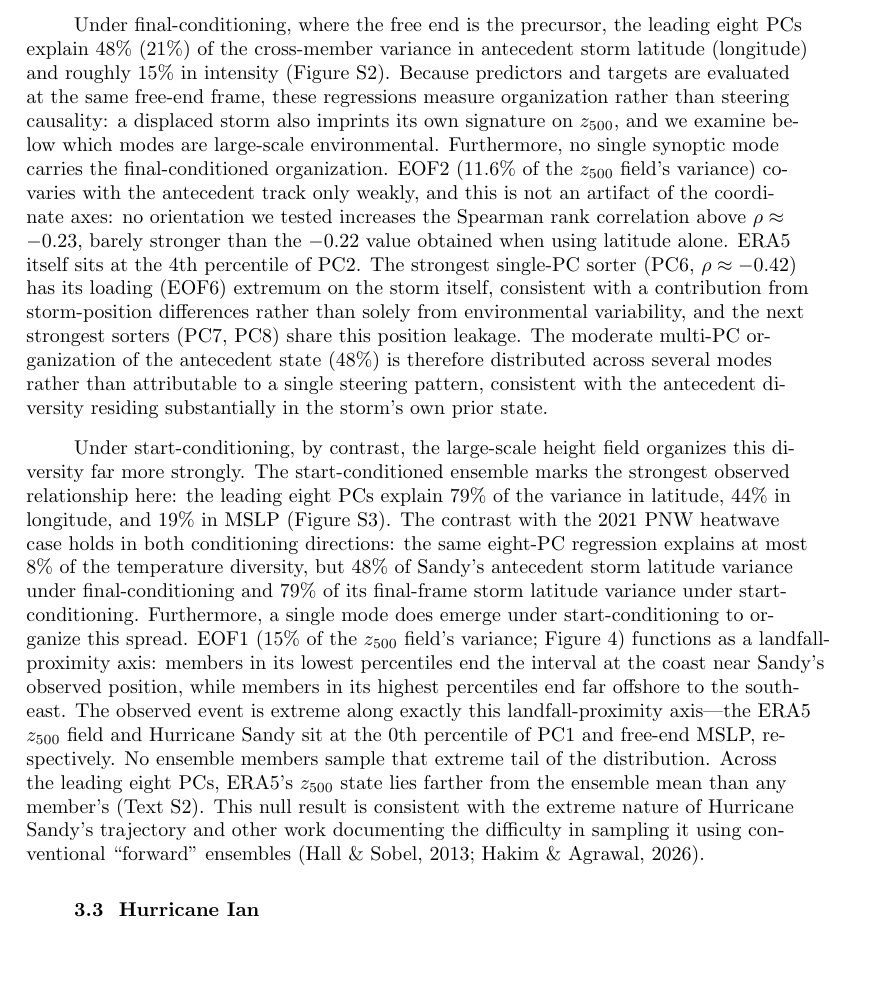
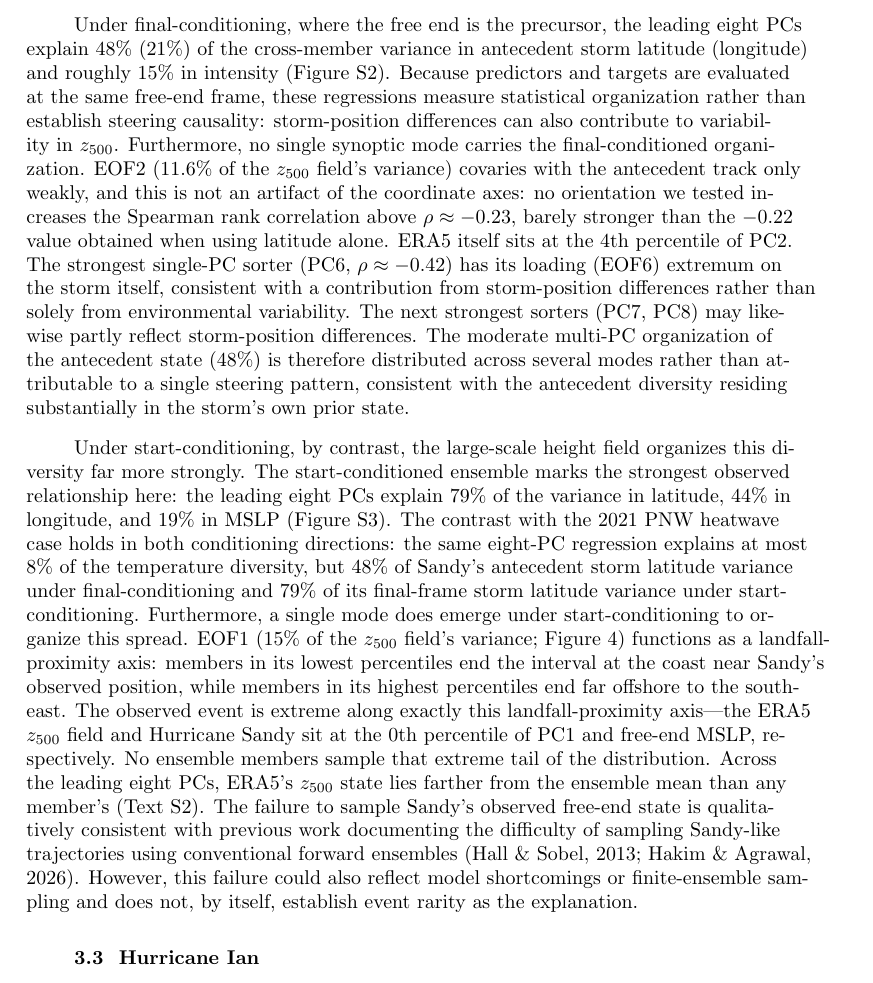
Before and after one commit to jerrylin96/rewinding-the-extremes, a LaTeX document (paper/extremes-on-rewind/main.tex): part of page 12 of 39, cut so that both start at the same text, the shorter picture padded with empty space. Compiled offline with pdfLaTeX.

Commit message:
Clarify Sandy interpretation and final-conditioning terminology

```diff
--- a/paper/extremes-on-rewind/main.tex
+++ b/paper/extremes-on-rewind/main.tex
@@ -252,9 +252,9 @@ For our 1000-member ensembles, we choose the 66-hour interval starting on Octobe
 
 To quantify how strongly the large-scale flow organizes the diversity at the free end for both final- and start-conditioned ensembles, we perform an EOF analysis of the free-end $z_{500}$ field over the domain $100^{\circ}$--$30^{\circ}$~W, $25^{\circ}$--$75^{\circ}$~N and regress three per-member storm properties at the free-end frame---latitude, longitude, and central MSLP, identified from each member's resolved storm track---on the leading eight principal components, exactly paralleling Equation \ref{eq:eof_regression_2_pnw_heatwave}. Unlike the 2021 PNW heatwave case, however, the regressions use only the analyzable members defined above. All reported $R^2$ values are deterministic 10-fold cross-validated values. We provide additional details regarding the tracker settings in Text S3.
 
-Under final-conditioning, where the free end is the precursor, the leading eight PCs explain 48\% (21\%) of the cross-member variance in antecedent storm latitude (longitude) and roughly 15\% in intensity (Figure~S2). Because predictors and targets are evaluated at the same free-end frame, these regressions measure organization rather than steering causality: a displaced storm also imprints its own signature on $z_{500}$, and we examine below which modes are large-scale environmental. Furthermore, no single synoptic mode carries the final-conditioned organization. EOF2 (11.6\% of the $z_{500}$ field's variance) covaries with the antecedent track only weakly, and this is not an artifact of the coordinate axes: no orientation we tested increases the Spearman rank correlation above $\rho \approx -0.23$, barely stronger than the $-0.22$ value obtained when using latitude alone. ERA5 itself sits at the 4th percentile of PC2. The strongest single-PC sorter (PC6, $\rho \approx -0.42$) has its loading (EOF6) extremum on the storm itself, consistent with a contribution from storm-position differences rather than solely from environmental variability, and the next strongest sorters (PC7, PC8) share this position leakage. The moderate multi-PC organization of the antecedent state (48\%) is therefore distributed across several modes rather than attributable to a single steering pattern, consistent with the antecedent diversity residing substantially in the storm's own prior state.
+Under final-conditioning, where the free end is the precursor, the leading eight PCs explain 48\% (21\%) of the cross-member variance in antecedent storm latitude (longitude) and roughly 15\% in intensity (Figure~S2). Because predictors and targets are evaluated at the same free-end frame, these regressions measure statistical organization rather than establish steering causality: storm-position differences can also contribute to variability in $z_{500}$. Furthermore, no single synoptic mode carries the final-conditioned organization. EOF2 (11.6\% of the $z_{500}$ field's variance) covaries with the antecedent track only weakly, and this is not an artifact of the coordinate axes: no orientation we tested increases the Spearman rank correlation above $\rho \approx -0.23$, barely stronger than the $-0.22$ value obtained when using latitude alone. ERA5 itself sits at the 4th percentile of PC2. The strongest single-PC sorter (PC6, $\rho \approx -0.42$) has its loading (EOF6) extremum on the storm itself, consistent with a contribution from storm-position differences rather than solely from environmental variability. The next strongest sorters (PC7, PC8) may likewise partly reflect storm-position differences. The moderate multi-PC organization of the antecedent state (48\%) is therefore distributed across several modes rather than attributable to a single steering pattern, consistent with the antecedent diversity residing substantially in the storm's own prior state.
 
-Under start-conditioning, by contrast, the large-scale height field organizes this diversity far more strongly. The start-conditioned ensemble marks the strongest observed relationship here: the leading eight PCs explain 79\% of the variance in latitude, 44\% in longitude, and 19\% in MSLP (Figure~S3). The contrast with the 2021 PNW heatwave case holds in both conditioning directions: the same eight-PC regression explains at most 8\% of the temperature diversity, but 48\% of Sandy's antecedent storm latitude variance under final-conditioning and 79\% of its final-frame storm latitude variance under start-conditioning. Furthermore, a single mode does emerge under start-conditioning to organize this spread. EOF1 (15\% of the $z_{500}$ field's variance; Figure \ref{fig:sandy_start_eof1}) functions as a landfall-proximity axis: members in its lowest percentiles end the interval at the coast near Sandy's observed position, while members in its highest percentiles end far offshore to the southeast. The observed event is extreme along exactly this landfall-proximity axis---the ERA5 $z_{500}$ field and Hurricane Sandy sit at the 0th percentile of PC1 and free-end MSLP, respectively. No ensemble members sample that extreme tail of the distribution. Across the leading eight PCs, ERA5's $z_{500}$ state lies farther from the ensemble mean than any member's (Text~S2). This null result is consistent with the extreme nature of Hurricane Sandy's trajectory and other work documenting the difficulty in sampling it using conventional ``forward" ensembles \cite{Hall2013-yl, Hakim2026-oy}.
+Under start-conditioning, by contrast, the large-scale height field organizes this diversity far more strongly. The start-conditioned ensemble marks the strongest observed relationship here: the leading eight PCs explain 79\% of the variance in latitude, 44\% in longitude, and 19\% in MSLP (Figure~S3). The contrast with the 2021 PNW heatwave case holds in both conditioning directions: the same eight-PC regression explains at most 8\% of the temperature diversity, but 48\% of Sandy's antecedent storm latitude variance under final-conditioning and 79\% of its final-frame storm latitude variance under start-conditioning. Furthermore, a single mode does emerge under start-conditioning to organize this spread. EOF1 (15\% of the $z_{500}$ field's variance; Figure \ref{fig:sandy_start_eof1}) functions as a landfall-proximity axis: members in its lowest percentiles end the interval at the coast near Sandy's observed position, while members in its highest percentiles end far offshore to the southeast. The observed event is extreme along exactly this landfall-proximity axis---the ERA5 $z_{500}$ field and Hurricane Sandy sit at the 0th percentile of PC1 and free-end MSLP, respectively. No ensemble members sample that extreme tail of the distribution. Across the leading eight PCs, ERA5's $z_{500}$ state lies farther from the ensemble mean than any member's (Text~S2). The failure to sample Sandy's observed free-end state is qualitatively consistent with previous work documenting the difficulty of sampling Sandy-like trajectories using conventional forward ensembles \cite{Hall2013-yl, Hakim2026-oy}. However, this failure could also reflect model shortcomings or finite-ensemble sampling and does not, by itself, establish event rarity as the explanation.
 
 \subsection{Hurricane Ian}
 
```
Also changed, not shown: paper/extremes-on-rewind/main.tex (4 more changed lines).
